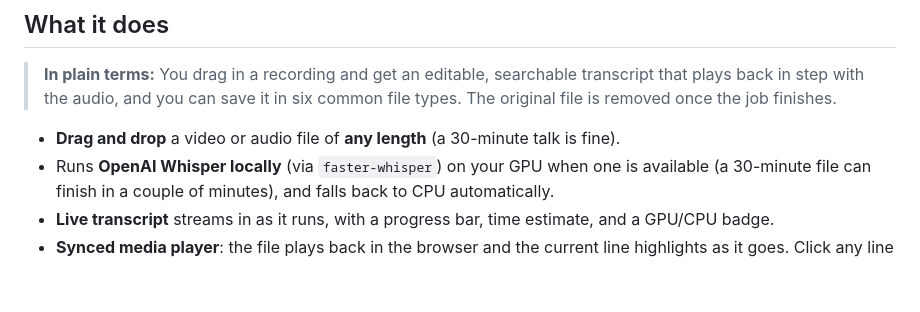
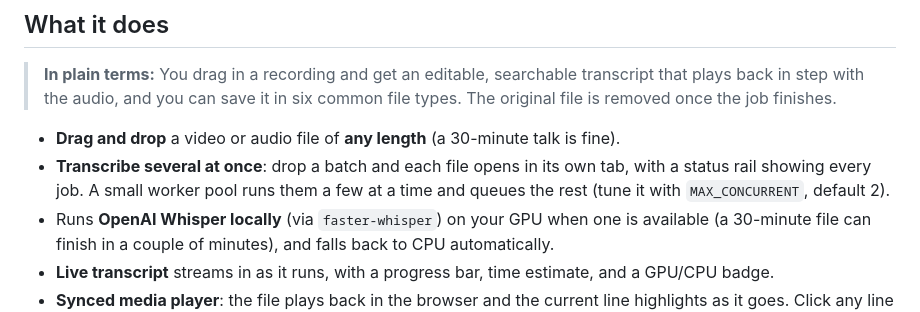
Before and after one commit to SFX-TECH/local-transcriber, a Markdown page: README.md, the part around the change. GitHub-like rendering; blank space fills up the shorter version.

Commit message:
docs: note multi-file transcription in the README
Add a "Transcribe several at once" bullet to the feature list describing the
tabs, the status rail, and the MAX_CONCURRENT worker pool.

Co-Authored-By: Claude Opus 4.8 (1M context) <noreply@anthropic.com>
Claude-Session: https://claude.ai/code/session_01PdPBwKiBjJf4UUdQghEobC

```diff
--- a/README.md
+++ b/README.md
@@ -40,6 +40,9 @@ calls, or anything sensitive, that is the wrong trade.
 > common file types. The original file is removed once the job finishes.
 
 - **Drag and drop** a video or audio file of **any length** (a 30-minute talk is fine).
+- **Transcribe several at once**: drop a batch and each file opens in its own tab,
+  with a status rail showing every job. A small worker pool runs them a few at a
+  time and queues the rest (tune it with `MAX_CONCURRENT`, default 2).
 - Runs **OpenAI Whisper locally** (via `faster-whisper`) on your GPU when one is
   available (a 30-minute file can finish in a couple of minutes), and falls back to
   CPU automatically.
```
